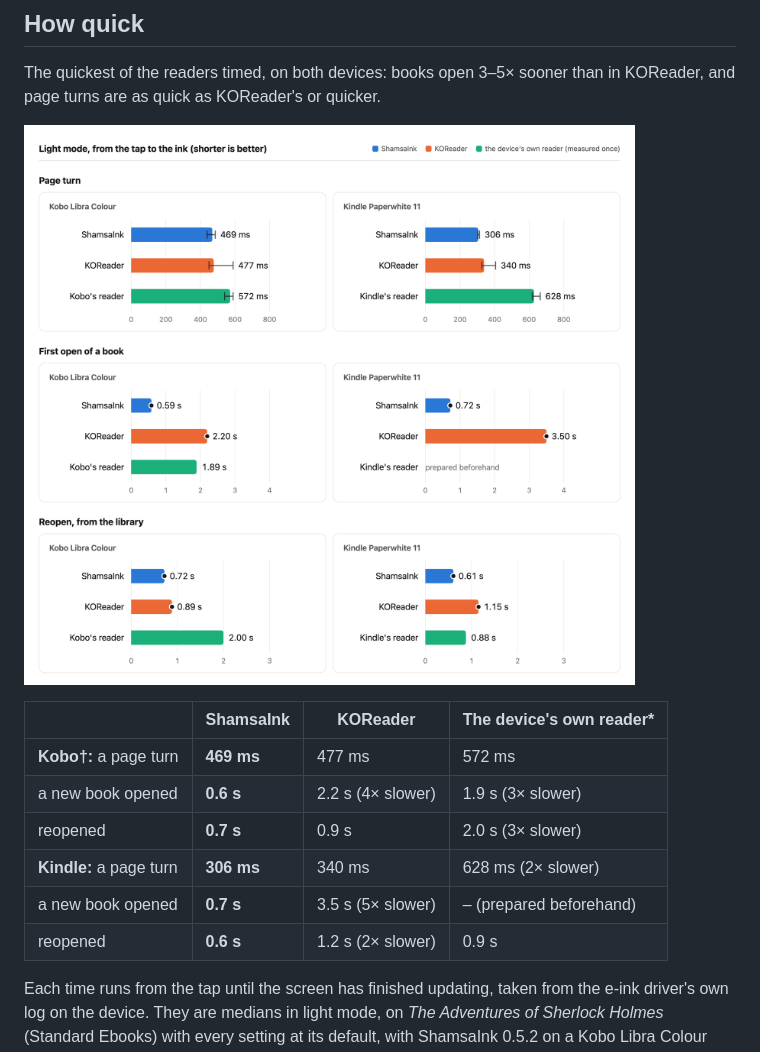
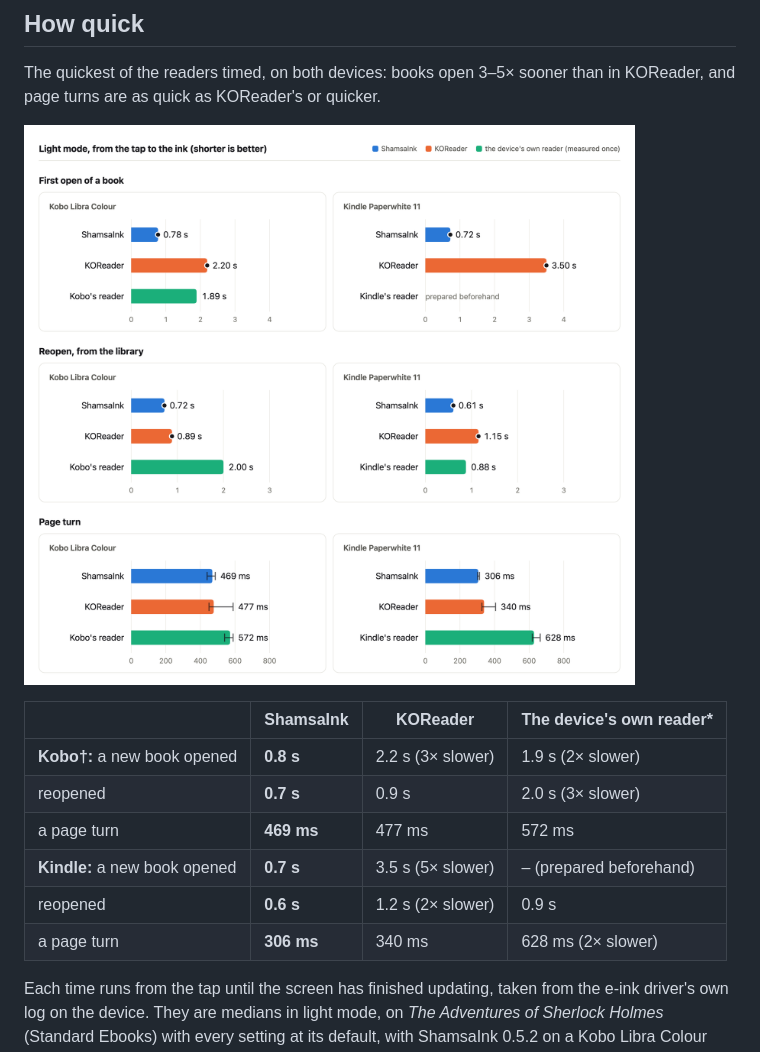
Before and after one commit to ardeshirj/shamsaink, a Markdown page: README.md, the part around the change. Drawn GitHub-style; pictures changed too: docs/images/perf.png.

```diff
--- a/README.md
+++ b/README.md
@@ -110,16 +110,16 @@ The quickest of the readers timed, on both devices: books open 3–5× sooner th
 are as quick as KOReader's or quicker.
 
 <p><img src="docs/images/perf.png" width="720"
-  alt="Light mode, from the tap to the ink. Page turn: on the Kobo, ShamsaInk 469 ms, KOReader 477, Kobo's reader 572; on the Kindle, ShamsaInk 306 ms, KOReader 340, Kindle's reader 628. First open: on the Kobo 0.59 s, 2.20 s and 1.89 s; on the Kindle 0.72 s and 3.50 s. Reopen: on the Kobo 0.72 s, 0.89 s and 2.00 s; on the Kindle 0.61 s, 1.15 s and 0.88 s"></p>
+  alt="Light mode, from the tap to the ink. First open: on the Kobo, ShamsaInk 0.78 s, KOReader 2.20, Kobo's reader 1.89; on the Kindle, ShamsaInk 0.72 s, KOReader 3.50. Reopen: on the Kobo 0.72 s, 0.89 s and 2.00 s; on the Kindle 0.61 s, 1.15 s and 0.88 s. Page turn: on the Kobo 469 ms, 477 ms and 572 ms; on the Kindle 306 ms, 340 ms and 628 ms"></p>
 
 | | ShamsaInk | KOReader | The device's own reader* |
 |---|---|---|---|
-| **Kobo†:** a page turn | **469 ms** | 477 ms | 572 ms |
-| a new book opened | **0.6 s** | 2.2 s (4× slower) | 1.9 s (3× slower) |
+| **Kobo†:** a new book opened | **0.8 s** | 2.2 s (3× slower) | 1.9 s (2× slower) |
 | reopened | **0.7 s** | 0.9 s | 2.0 s (3× slower) |
-| **Kindle:** a page turn | **306 ms** | 340 ms | 628 ms (2× slower) |
-| a new book opened | **0.7 s** | 3.5 s (5× slower) | – (prepared beforehand) |
+| a page turn | **469 ms** | 477 ms | 572 ms |
+| **Kindle:** a new book opened | **0.7 s** | 3.5 s (5× slower) | – (prepared beforehand) |
 | reopened | **0.6 s** | 1.2 s (2× slower) | 0.9 s |
+| a page turn | **306 ms** | 340 ms | 628 ms (2× slower) |
 
 Each time runs from the tap until the screen has finished updating, taken from the e-ink driver's own log on the
 device. They are medians in light mode, on *The Adventures of Sherlock Holmes* (Standard Ebooks) with every setting at
```
Also changed, not shown: CHANGELOG.md (+1 -1 lines), experiments/17-reader-benchmark/NOTES.md (+4 -1 lines), 2 other files.
